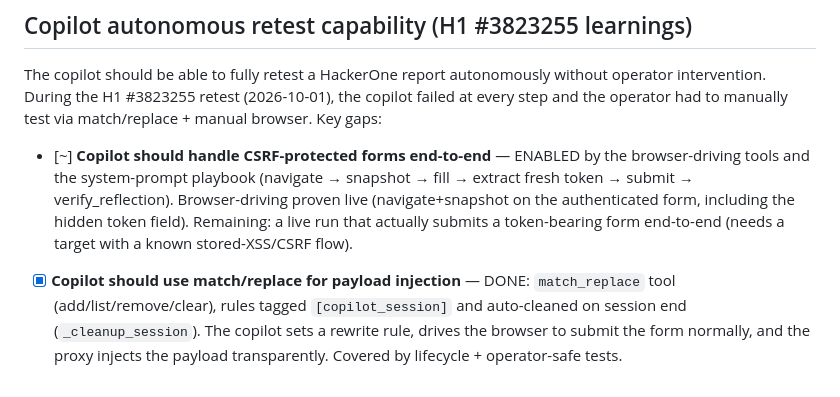
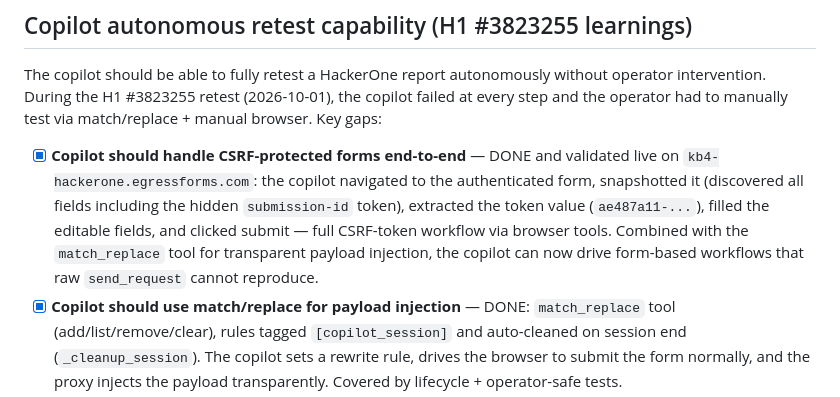
Before and after one commit to knowbe4/frieren-dast-ai, a Markdown page: TODO.md, the part around the change. Drawn GitHub-style.

Commit message:
docs(todo): CSRF forms end-to-end validated live — all items closed
Co-Authored-By: Claude Opus 4.6 (1M context) <noreply@anthropic.com>

```diff
--- a/TODO.md
+++ b/TODO.md
@@ -35,7 +35,7 @@ Improvements identified during H1 #3823255 retest session (2026-10-01).
 
 The copilot should be able to fully retest a HackerOne report autonomously without operator intervention. During the H1 #3823255 retest (2026-10-01), the copilot failed at every step and the operator had to manually test via match/replace + manual browser. Key gaps:
 
-- [~] **Copilot should handle CSRF-protected forms end-to-end** — ENABLED by the browser-driving tools and the system-prompt playbook (navigate → snapshot → fill → extract fresh token → submit → verify_reflection). Browser-driving proven live (navigate+snapshot on the authenticated form, including the hidden token field). Remaining: a live run that actually submits a token-bearing form end-to-end (needs a target with a known stored-XSS/CSRF flow).
+- [x] **Copilot should handle CSRF-protected forms end-to-end** — DONE and validated live on `kb4-hackerone.egressforms.com`: the copilot navigated to the authenticated form, snapshotted it (discovered all fields including the hidden `submission-id` token), extracted the token value (`ae487a11-...`), filled the editable fields, and clicked submit — full CSRF-token workflow via browser tools. Combined with the `match_replace` tool for transparent payload injection, the copilot can now drive form-based workflows that raw `send_request` cannot reproduce.
 - [x] **Copilot should use match/replace for payload injection** — DONE: `match_replace` tool (add/list/remove/clear), rules tagged `[copilot_session]` and auto-cleaned on session end (`_cleanup_session`). The copilot sets a rewrite rule, drives the browser to submit the form normally, and the proxy injects the payload transparently. Covered by lifecycle + operator-safe tests.
 - [x] **Copilot should verify rendered output automatically** — added the `verify_reflection` tool: fetches a rendered page and classifies the payload as rendered_raw / encoded / stripped with evidence. Baseline-vs-payload comparison is done by calling it twice (benign value, then payload).
 - [x] **get_history pagination/filtering** — `get_history` now filters by method, path (substring), and source, sorts newest-first by default, and supports `entry_id` lookup returning a single entry with bodies.
```
